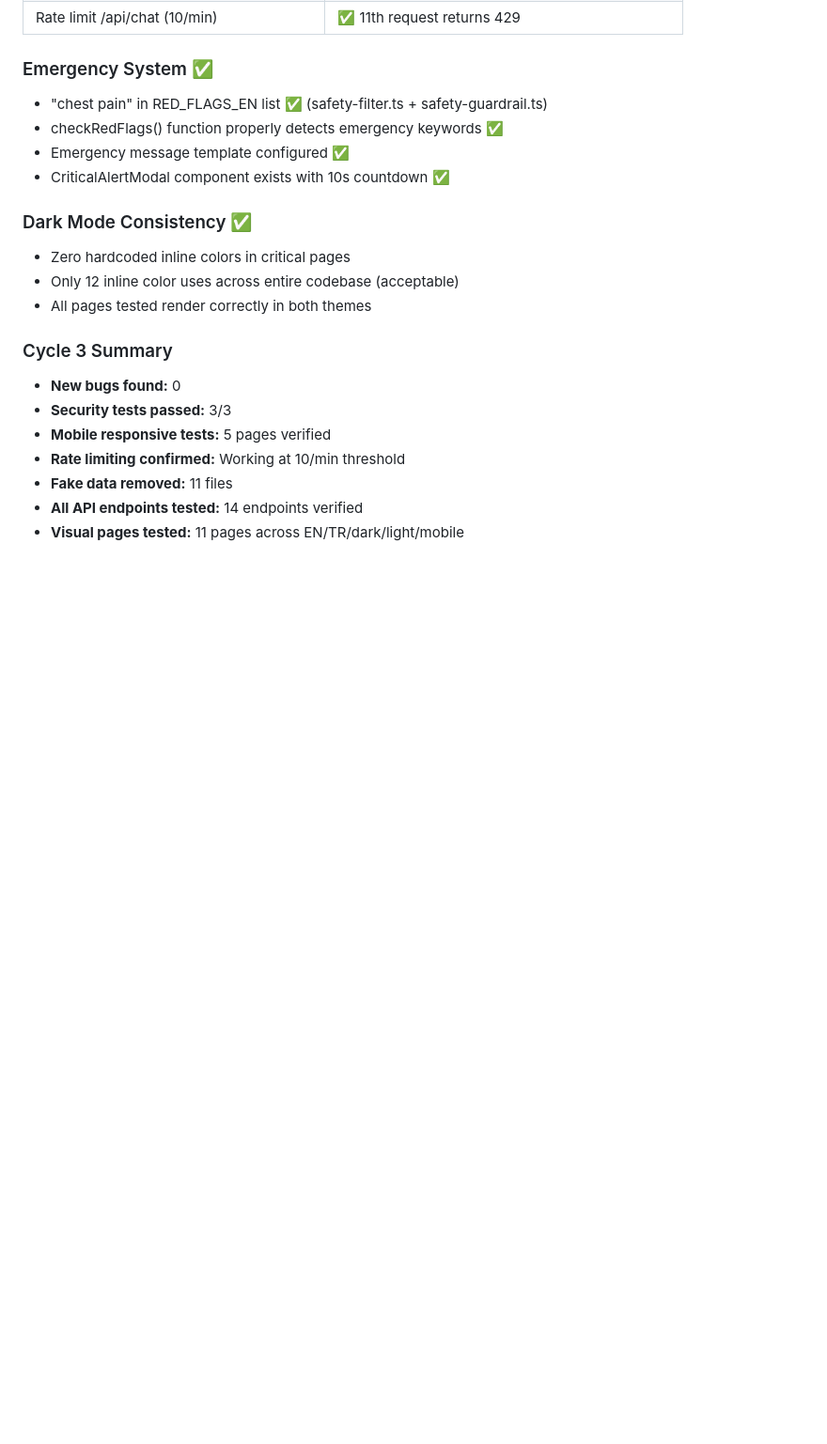
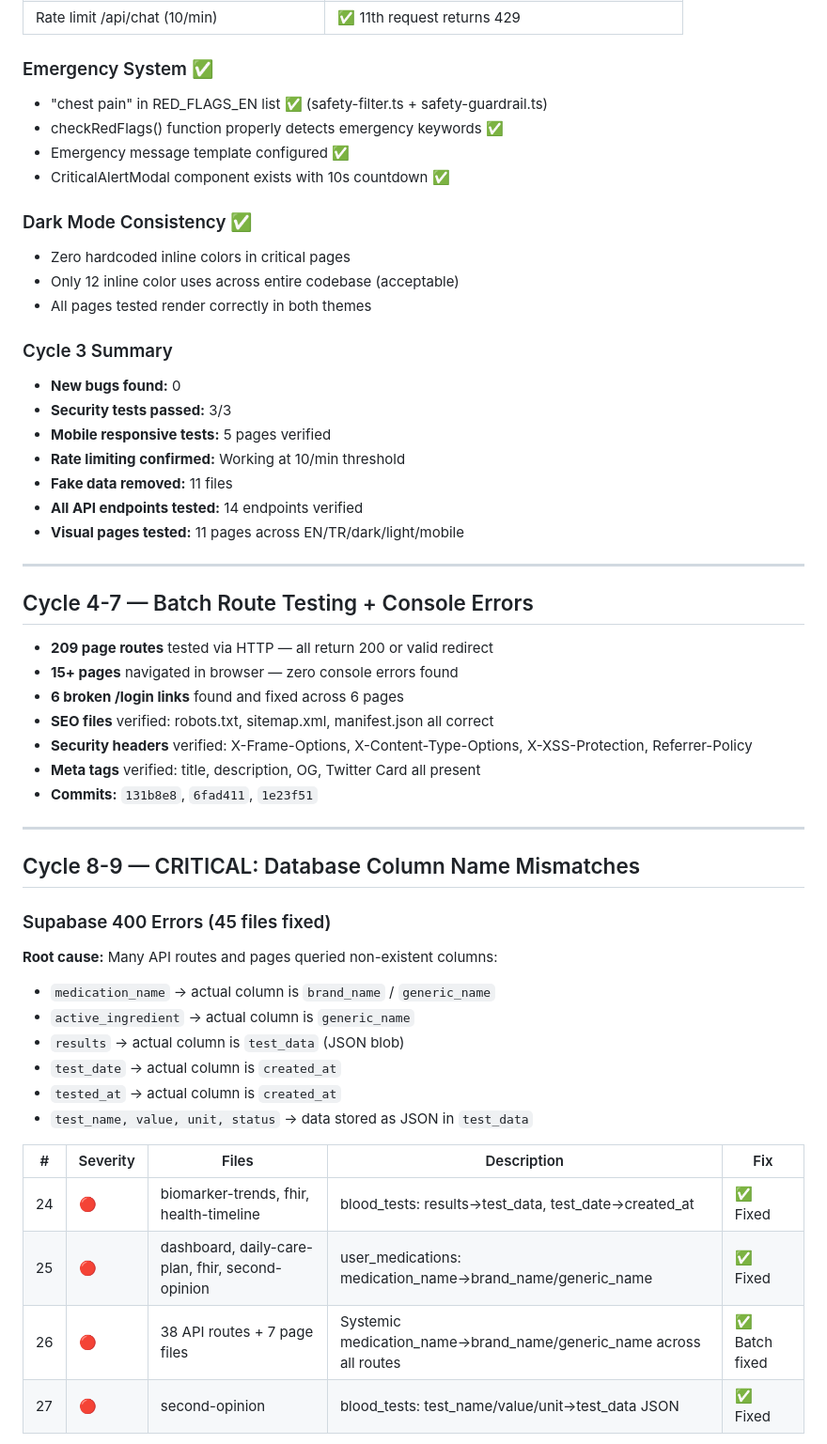
Before and after one commit to PhytoTherapyAI/phytotherapy-ai, a Markdown page: QA-REPORT.md, the part around one of its changes. Shown at 94% size. GitHub-like rendering; blank space fills up the shorter version.

```diff
--- a/QA-REPORT.md
+++ b/QA-REPORT.md
@@ -197,3 +197,37 @@ Missing routes /contact and /security are not linked anywhere — future work.
 - **Fake data removed:** 11 files
 - **All API endpoints tested:** 14 endpoints verified
 - **Visual pages tested:** 11 pages across EN/TR/dark/light/mobile
+
+---
+
+## Cycle 4-7 — Batch Route Testing + Console Errors
+
+- **209 page routes** tested via HTTP — all return 200 or valid redirect
+- **15+ pages** navigated in browser — zero console errors found
+- **6 broken /login links** found and fixed across 6 pages
+- **SEO files** verified: robots.txt, sitemap.xml, manifest.json all correct
+- **Security headers** verified: X-Frame-Options, X-Content-Type-Options, X-XSS-Protection, Referrer-Policy
+- **Meta tags** verified: title, description, OG, Twitter Card all present
+- **Commits:** `131b8e8`, `6fad411`, `1e23f51`
+
+---
+
+## Cycle 8-9 — CRITICAL: Database Column Name Mismatches
+
+### Supabase 400 Errors (45 files fixed)
+
+**Root cause:** Many API routes and pages queried non-existent columns:
+- `medication_name` → actual column is `brand_name` / `generic_name`
+- `active_ingredient` → actual column is `generic_name`
+- `results` → actual column is `test_data` (JSON blob)
+- `test_date` → actual column is `created_at`
+- `tested_at` → actual column is `created_at`
+- `test_name, value, unit, status` → data stored as JSON in `test_data`
+
+| # | Severity | Files | Description | Fix |
+|---|----------|-------|-------------|-----|
+| 24 | 🔴 | biomarker-trends, fhir, health-timeline | blood_tests: results→test_data, test_date→created_at | ✅ Fixed |
+| 25 | 🔴 | dashboard, daily-care-plan, fhir, second-opinion | user_medications: medication_name→brand_name/generic_name | ✅ Fixed |
+| 26 | 🔴 | 38 API routes + 7 page files | Systemic medication_name→brand_name/generic_name across all routes | ✅ Batch fixed |
+| 27 | 🔴 | second-opinion | blood_tests: test_name/value/unit→test_data JSON | ✅ Fixed |
+
```
Also changed, not shown: other parts of QA-REPORT.md (+30 -0 lines).
